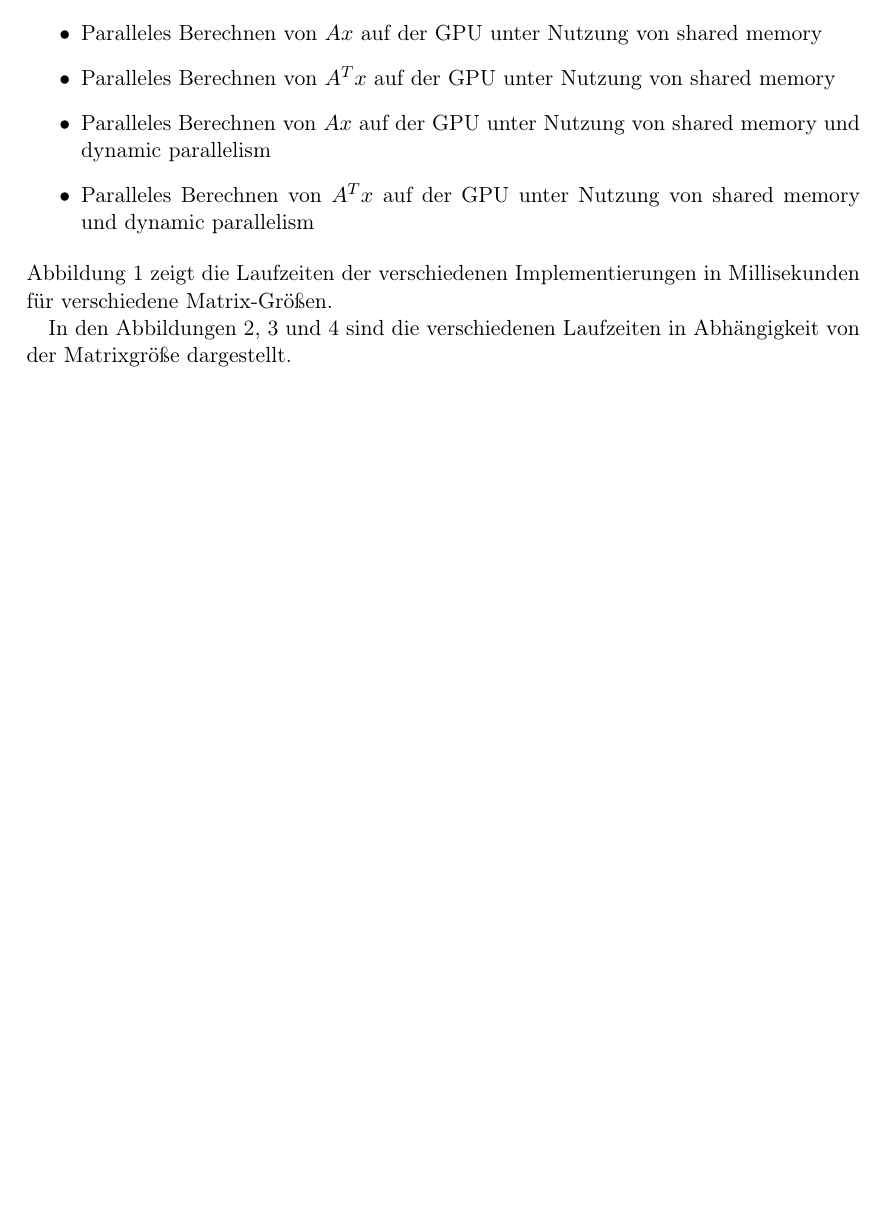
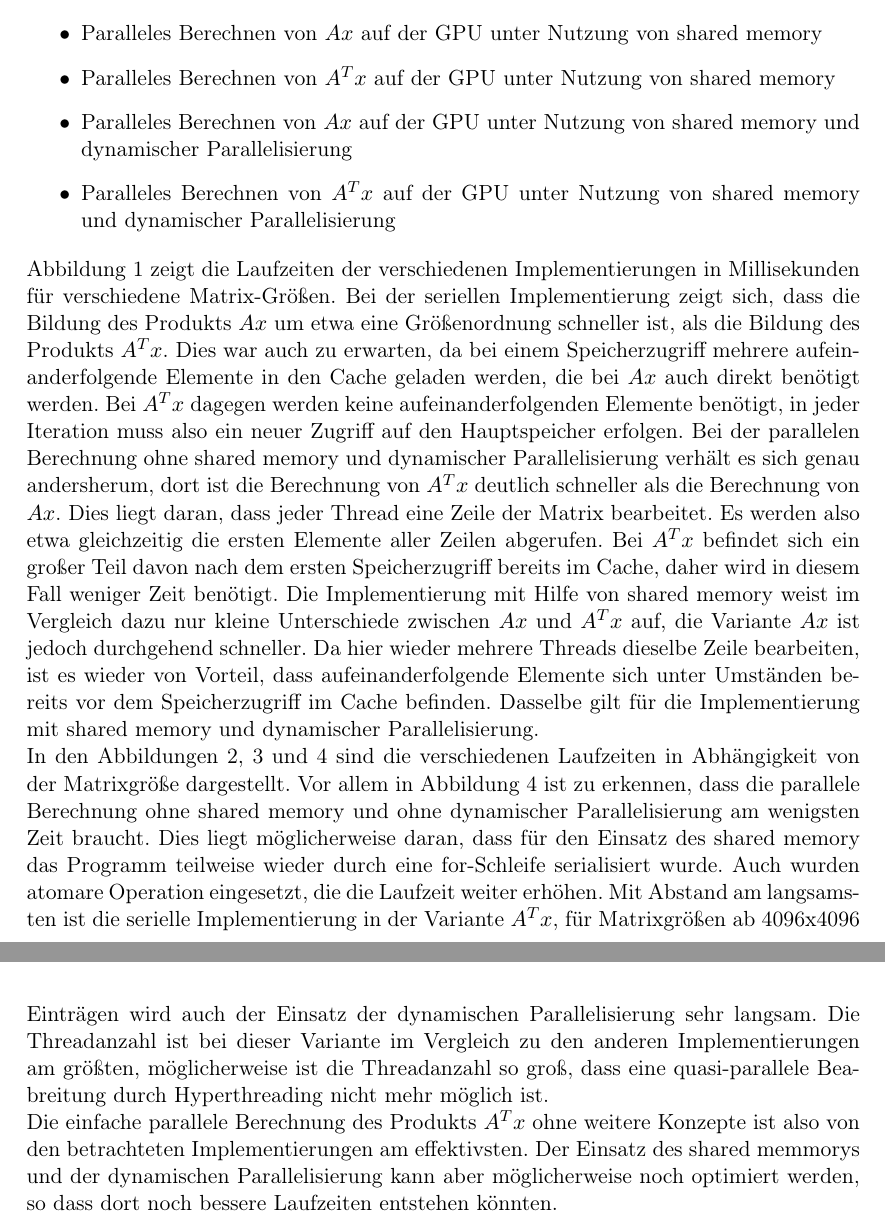
Before and after one commit to jong42/git, a LaTeX document (Parallel Computing/02_matvec/matvec_guetter.tex): part of page 1 of 5 before the commit and two parts of pages 2 and 3 of 7 after it, the two joined at a grey line, cut so that both start at the same text, the shorter picture padded with empty space. Compiled offline with pdfLaTeX.

Commit message:
finished report

```diff
--- a/Parallel Computing/02_matvec/matvec_guetter.tex
+++ b/Parallel Computing/02_matvec/matvec_guetter.tex
@@ -7,6 +7,10 @@
 \usepackage[T1]{fontenc}
 \usepackage[ngerman]{babel}
 \usepackage{amsmath}
+\usepackage{fancyhdr}
 
+\title{Matrix-Vektor-Produkt}
+\author{Jonas Gütter\\ Matrikelnr 152127}
+\pagestyle{fancy}
 
 \begin{document}
@@ -19,12 +27,15 @@ Im Rahmen der Aufgabe wurden verschiedene Implementierungen eines Matrix-Vektor-
 \item Paralleles Berechnen von $A^T  x$ auf der GPU
 \item Paralleles Berechnen von $Ax$ auf der GPU unter Nutzung von shared memory
 \item Paralleles Berechnen von $A^T x$ auf der GPU unter Nutzung von shared memory
-\item Paralleles Berechnen von $Ax$ auf der GPU unter Nutzung von shared memory und dynamic parallelism
-\item Paralleles Berechnen von $A^T  x$ auf der GPU unter Nutzung von shared memory und dynamic parallelism
+\item Paralleles Berechnen von $Ax$ auf der GPU unter Nutzung von shared memory und dynamischer Parallelisierung
+\item Paralleles Berechnen von $A^T  x$ auf der GPU unter Nutzung von shared memory und dynamischer Parallelisierung
 \end{itemize}
-Abbildung \ref{im:times} zeigt die Laufzeiten der verschiedenen Implementierungen in Millisekunden für verschiedene Matrix-Größen.
+Abbildung \ref{im:times} zeigt die Laufzeiten der verschiedenen Implementierungen in Millisekunden für verschiedene Matrix-Größen. Bei der seriellen Implementierung zeigt sich, dass die Bildung des Produkts $Ax$ um etwa eine Größenordnung schneller ist, als die Bildung des Produkts $A^Tx$. Dies war auch zu erwarten, da bei einem Speicherzugriff mehrere aufeinanderfolgende Elemente in den Cache geladen werden, die bei $Ax$ auch direkt benötigt werden. Bei $A^Tx$ dagegen werden keine aufeinanderfolgenden Elemente benötigt, in jeder Iteration muss also ein neuer Zugriff auf den Hauptspeicher erfolgen. Bei der parallelen Berechnung ohne shared memory und dynamischer Parallelisierung verhält es sich genau andersherum, dort ist die Berechnung von $A^Tx$ deutlich schneller als die Berechnung von $Ax$. Dies liegt daran, dass jeder Thread eine Zeile der Matrix bearbeitet. Es werden also etwa gleichzeitig die ersten Elemente aller Zeilen abgerufen. Bei $A^Tx$ befindet sich ein großer Teil davon nach dem ersten Speicherzugriff bereits im Cache, daher wird in diesem Fall weniger Zeit benötigt. Die Implementierung mit Hilfe von shared memory weist im Vergleich dazu nur kleine Unterschiede zwischen $Ax$ und $A^Tx$ auf, die Variante $Ax$ ist jedoch durchgehend schneller. Da hier wieder mehrere Threads dieselbe Zeile bearbeiten, ist es wieder von Vorteil, dass aufeinanderfolgende Elemente sich unter Umständen bereits vor dem Speicherzugriff im Cache befinden. Dasselbe gilt für die Implementierung mit shared memory und dynamischer Parallelisierung.
+\\
+In den Abbildungen \ref{im:graph_full}, \ref{im:graph_smallx} und \ref{im:graph_smalltime} sind die verschiedenen Laufzeiten in Abhängigkeit von der Matrixgröße dargestellt. Vor allem in Abbildung \ref{im:graph_smalltime} ist zu erkennen, dass die parallele Berechnung ohne shared memory und ohne dynamischer Parallelisierung am wenigsten Zeit braucht. Dies liegt möglicherweise daran, dass für den Einsatz des shared memory das Programm teilweise wieder durch eine for-Schleife serialisiert wurde. Auch wurden atomare Operation eingesetzt, die die Laufzeit weiter erhöhen. Mit Abstand am langsamsten ist die serielle Implementierung in der Variante $A^Tx$, für Matrixgrößen ab 4096x4096 Einträgen wird auch der Einsatz der dynamischen Parallelisierung sehr langsam. Die Threadanzahl ist bei dieser Variante im Vergleich zu den anderen Implementierungen am größten, möglicherweise ist die Threadanzahl so groß, dass eine quasi-parallele Beabreitung durch Hyperthreading nicht mehr möglich ist.
+\\
+Die einfache parallele Berechnung des Produkts $A^Tx$ ohne weitere Konzepte ist also von den betrachteten Implementierungen am effektivsten. Der Einsatz des shared memmorys und der dynamischen Parallelisierung kann aber möglicherweise noch optimiert werden, so dass dort noch bessere Laufzeiten entstehen könnten.
 
-In den Abbildungen \ref{im:graph_full}, \ref{im:graph_smallx} und \ref{im:graph_smalltime} sind die verschiedenen Laufzeiten in Abhängigkeit von der Matrixgröße dargestellt.
 
 \begin{figure}
 \includegraphics[width = \textwidth]{bilder/times.png}
```
Also changed, not shown: Parallel Computing/02_matvec/matvec_guetter.tex (6 more changed lines).
